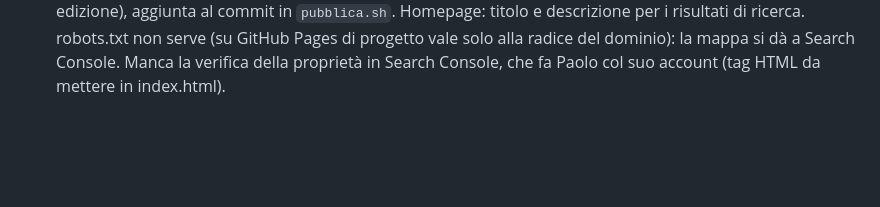
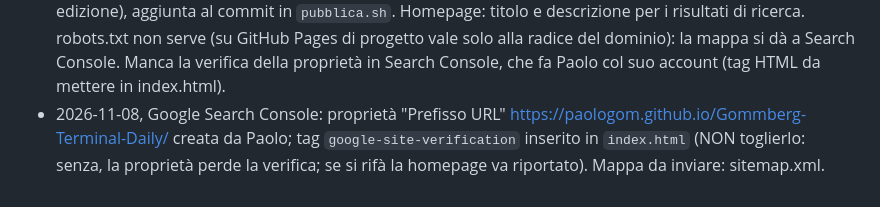
Before and after one commit to PaoloGom/Gommberg-Terminal-Daily, a Markdown page: redazione/PROGETTO.md, the part around the change. GitHub-like rendering; blank space fills up the shorter version.

Commit message:
Nota: tag di verifica di Search Console da conservare
Co-Authored-By: Claude Opus 5.5 <noreply@anthropic.com>
Claude-Session: https://claude.ai/code/session_01Ri8ehuFPtbuG7BmStVMSzQ

```diff
--- a/redazione/PROGETTO.md
+++ b/redazione/PROGETTO.md
@@ -115,3 +115,4 @@ Ogni regola nuova o tolta si registra qui con data e motivo: è il registro che
 - 2026-11-08, Archivio con pannello "Tema" (tutti i temi presenti nei dati, con conteggi e barra; niente elenco scritto nel codice), riepilogo del tema scelto e mappa che si accende. Testata comune delle pagine in `assets/sito.css` (`.pg-kick`, `h2.pg-h` con frase in `em`): Le basi ("61 parole e 27 meccanismi.", conteggio automatico), La scommessa, I numeri, Il progetto; larghezza delle pagine allineata alla testata (1180 px). Rinviati con Paolo: livello "storie" (nome breve della storia principale salvato ogni giorno) e "Mondo" nel PDF, da fare con un collaudo dopo un'uscita.
 - 2026-11-08, "Le basi" diventa "Glossario" (Paolo: il neofita deve capire subito che è un glossario). Pagina `glossario.html`; `basi.html` resta come rimando automatico che conserva l'ancora della sigla (link vecchi e condivisi). Menu in `pagine.py` (MENU) e link delle sigle nelle edizioni aggiornati. Aperture delle pagine uniformate anche per Il progetto (h1.pg-h) e La scommessa (niente più titolo ristretto).
 - 2026-11-08, sito aperto a Google (ok di Paolo). Tolto `noindex` da homepage, archivio, glossario, scommessa, numeri, progetto e pagine delle edizioni; restano nascoste 404, basi.html (rimando), classica.html e ultima/ (doppione dell'ultima edizione). Ogni pagina ha `canonical` assoluto e og:url; le edizioni hanno dati strutturati NewsArticle (autore Paolo Gommellini, editore Gommberg Terminal Daily), la homepage WebSite + NewsMediaOrganization. `pagine.py` genera ogni mattina `sitemap.xml` (pagine fisse + una riga per edizione), aggiunta al commit in `pubblica.sh`. Homepage: titolo e descrizione per i risultati di ricerca. robots.txt non serve (su GitHub Pages di progetto vale solo alla radice del dominio): la mappa si dà a Search Console. Manca la verifica della proprietà in Search Console, che fa Paolo col suo account (tag HTML da mettere in index.html).
+- 2026-11-08, Google Search Console: proprietà "Prefisso URL" https://paologom.github.io/Gommberg-Terminal-Daily/ creata da Paolo; tag `google-site-verification` inserito in `index.html` (NON toglierlo: senza, la proprietà perde la verifica; se si rifà la homepage va riportato). Mappa da inviare: sitemap.xml.
```
